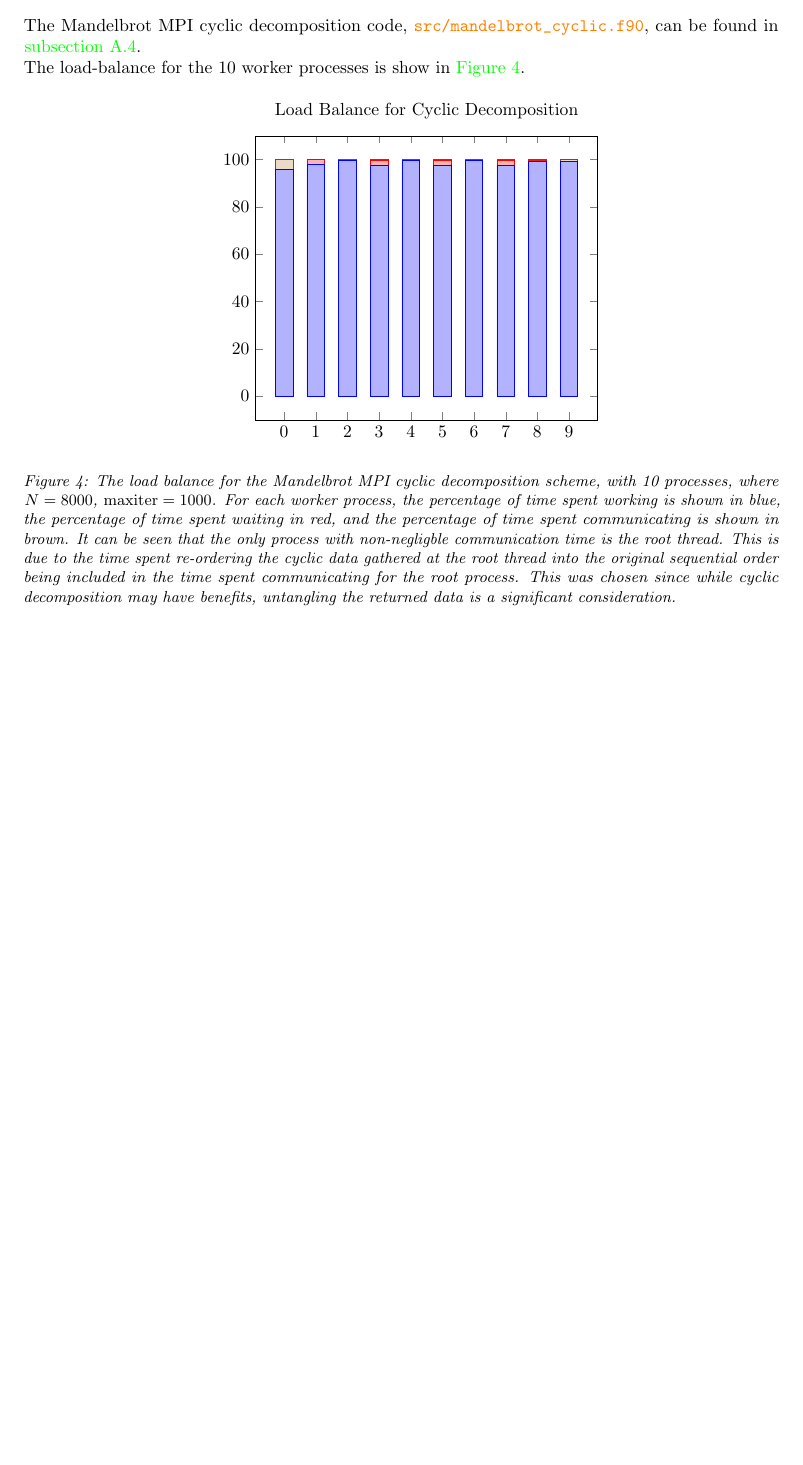
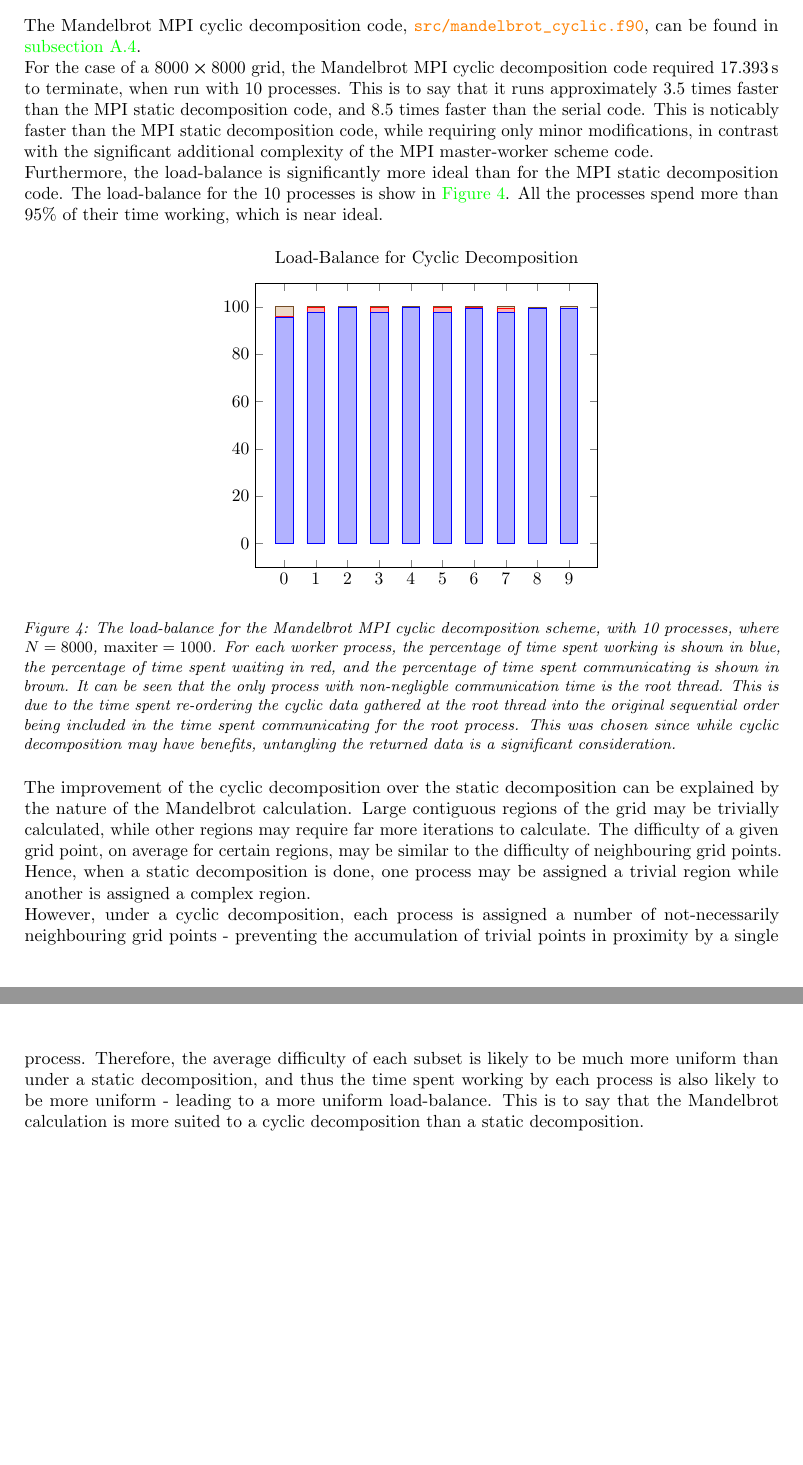
Before and after one commit to dgsaf/mandelbrot, a LaTeX problem sheet (report/phys4004_assignment_2_mpi.tex): part of page 7 of 28 before the commit and two parts of pages 7 and 8 of 29 after it, the two joined at a grey line, cut so that both start at the same text, the shorter picture padded with empty space. The pictures show the PDF file report/phys4004_assignment_2_mpi.pdf that the author committed with the source.

Commit message:
Finished report. Included slurm*.out in output/ .

```diff
--- a/report/phys4004_assignment_2_mpi.tex
+++ b/report/phys4004_assignment_2_mpi.tex
@@ -92,7 +92,7 @@ provided by Associate Professor Nigel Marks, with the following additions:
 
 \end{itemize}
 
-\newpage
+\clearpage
 \section{Serial}
 \label{sec:serial}
 
@@ -101,5 +102,8 @@ found in \autoref{sec:serial-code}.
 
-\newpage
+For the case of a $8000 \cross 8000$ grid, the Mandelbrot serial code required
+\SI{148.00}{\second} to terminate.
+
+\clearpage
 \section{Static Decomposition}
 \label{sec:static}
 
@@ -108,5 +112,9 @@ The Mandelbrot MPI static decomposition code,
 \autoref{sec:static-code}.
 
 % compare performance with serial code
+For the case of a $8000 \cross 8000$ grid, the Mandelbrot MPI static
+decomposition code required \SI{61.605}{\second} to terminate, when run with 10
+processes.
+This is to say that it runs approximately 2.4 times faster than the serial code.
 
 % discuss load balance
@@ -116,0 +133 @@ The load-balance for the 10 processes is show in
+to calculate.
@@ -117,3 +139,4 @@ The load-balance for the 10 processes is show in
+decomposition.
 \begin{figure}[h]
   \centering
   \begin{tikzpicture}
@@ -164,5 +187,8 @@ The Mandelbrot MPI master-worker scheme code,
 found in \autoref{sec:master-worker-code}.
 
 % compare performance with static
-
-% compare load balance with static (for chunksize = 100000)
+For the case of a $8000 \cross 8000$ grid, and with
+$\mathrm{chunksize} = 100000$, the Mandelbrot MPI master-worker scheme code
+required \SI{18.548}{\second} to terminate, when run with 10 processes.
+This is to say that it runs approximately 3.3 times faster than the MPI static
+decomposition code, and 8.0 times faster than the serial code.
@@ -171,3 +202,5 @@ The load-balance for the 9 worker processes is show in
+All the worker processes spend more than 99\% of their time working, which is
+essentially ideal.
 \begin{figure}[h]
   \centering
   \begin{tikzpicture}
@@ -210,3 +243,6 @@ The load-balance for the 9 worker processes is show in
 \end{figure}
 
 % discuss how load balance varies with chunksize
+The time taken for the Mandelbrot MPI master-worker scheme to terminate, for a
+$8000 \cross 8000$ grid (that is, $64 \cross 10^{6}$ data points), for varying
+chunk sizes is shown in \autoref{fig:scaling-chunksize}, when run with 10
@@ -273,10 +330,22 @@ The Mandelbrot MPI cyclic decomposition code,
 \autoref{sec:cyclic-code}.
 
 % compare performance with static
+For the case of a $8000 \cross 8000$ grid, the Mandelbrot MPI cyclic
+decomposition code required \SI{17.393}{\second} to terminate, when run with 10
+processes.
+This is to say that it runs approximately 3.5 times faster than the MPI static
+decomposition code, and 8.5 times faster than the serial code.
+This is noticably faster than the MPI static decomposition code, while requiring
+only minor modifications, in contrast with the significant additional complexity
+of the MPI master-worker scheme code.
 
 % discuss load imbalance
-The load-balance for the 10 worker processes is show in
+Furthermore, the load-balance is significantly more ideal than for the MPI
+static decomposition code.
+The load-balance for the 10 processes is show in
 \autoref{fig:cyclic-load-balance}.
+All the processes spend more than 95\% of their time working, which is near
+ideal.
 \begin{figure}[h]
   \centering
   \begin{tikzpicture}
@@ -322,7 +391,24 @@ The load-balance for the 10 worker processes is show in
   \label{fig:cyclic-load-balance}
 \end{figure}
 
-% discuss which is best strategy
+The improvement of the cyclic decomposition over the static decomposition can be
+explained by the nature of the Mandelbrot calculation.
+Large contiguous regions of the grid may be trivially calculated, while other
+regions may require far more iterations to calculate.
+The difficulty of a given grid point, on average for certain regions, may be
+similar to the difficulty of neighbouring grid points.
+Hence, when a static decomposition is done, one process may be assigned a
+trivial region while another is assigned a complex region.
+
+However, under a cyclic decomposition, each process is assigned a number of
+not-necessarily neighbouring grid points - preventing the accumulation of
+trivial points in proximity by a single process.
+Therefore, the average difficulty of each subset is likely to be much more
+uniform than under a static decomposition, and thus the time spent working by
+each process is also likely to be more uniform - leading to a more uniform
+load-balance.
+This is to say that the Mandelbrot calculation is more suited to a cyclic
+decomposition than a static decomposition.
 
 \clearpage
 \appendix
```
Also changed, not shown: report/phys4004_assignment_2_mpi.pdf, report/phys4004_assignment_2_mpi.tex (64 more changed lines), 23 other files.
